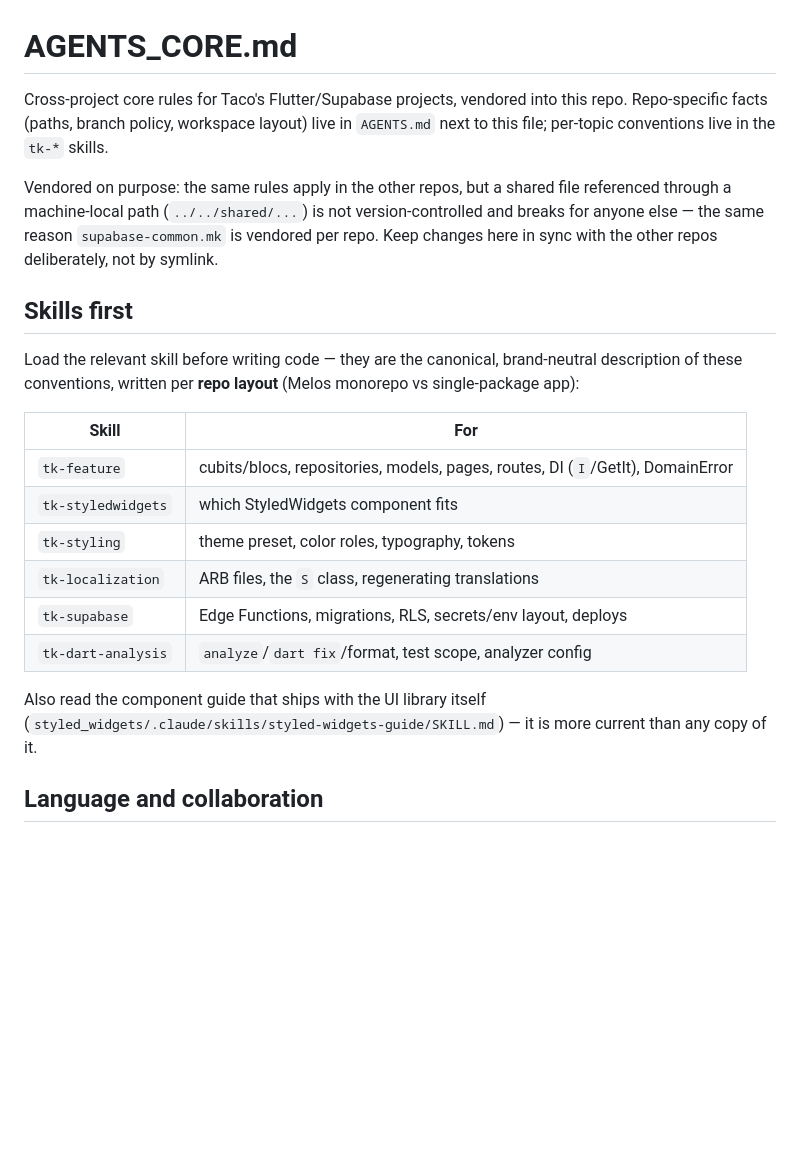
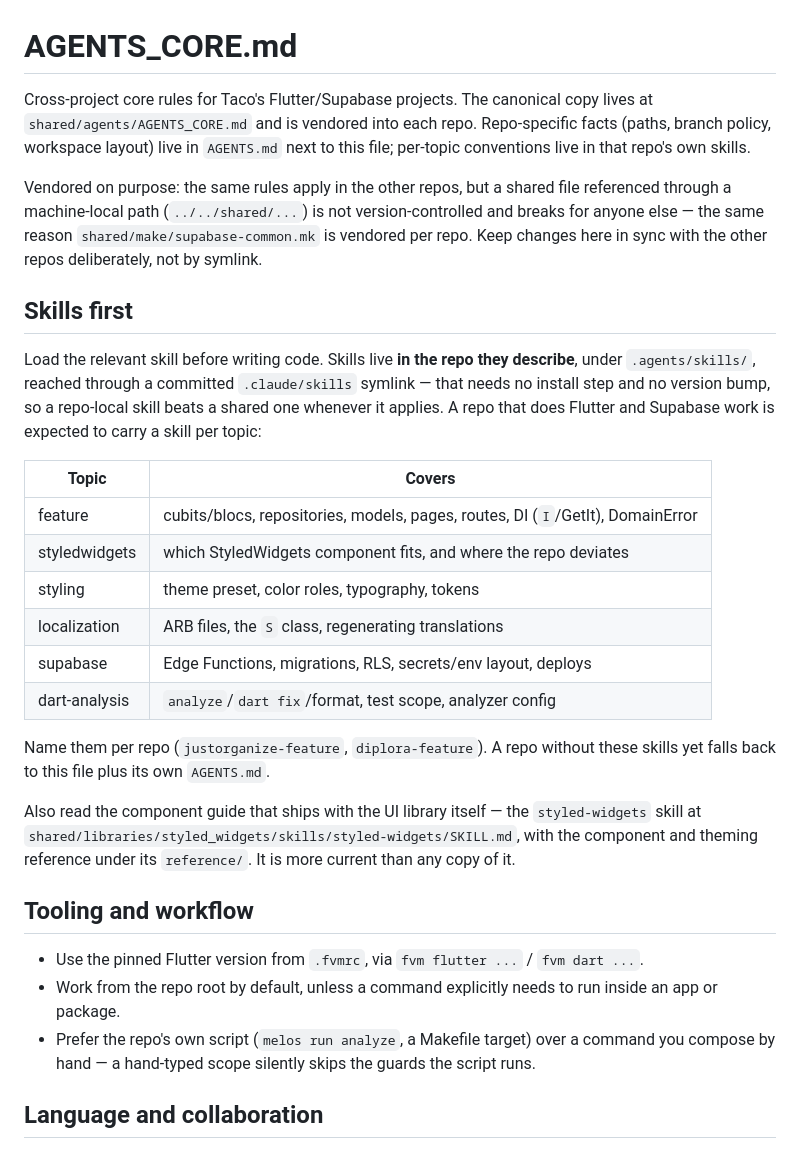
Before and after one commit to Taco55/hosthub, a Markdown page: AGENTS_CORE.md, the part around one of its changes. Rendered like a GitHub page; blank space fills up the shorter version.

Commit message:
Reconcile AGENTS_CORE.md with the shared canonical copy

```diff
--- a/AGENTS_CORE.md
+++ b/AGENTS_CORE.md
@@ -1,32 +1,48 @@
 # AGENTS_CORE.md
 
-Cross-project core rules for Taco's Flutter/Supabase projects, vendored into this
-repo. Repo-specific facts (paths, branch policy, workspace layout) live in
-`AGENTS.md` next to this file; per-topic conventions live in the `tk-*` skills.
+Cross-project core rules for Taco's Flutter/Supabase projects. The canonical copy
+lives at `shared/agents/AGENTS_CORE.md` and is vendored into each repo.
+Repo-specific facts (paths, branch policy, workspace layout) live in `AGENTS.md`
+next to this file; per-topic conventions live in that repo's own skills.
 
 Vendored on purpose: the same rules apply in the other repos, but a shared file
 referenced through a machine-local path (`../../shared/...`) is not version-controlled
-and breaks for anyone else — the same reason `supabase-common.mk` is vendored per repo.
-Keep changes here in sync with the other repos deliberately, not by symlink.
+and breaks for anyone else — the same reason `shared/make/supabase-common.mk` is
+vendored per repo. Keep changes here in sync with the other repos deliberately, not by
+symlink.
 
 ## Skills first
 
-Load the relevant skill before writing code — they are the canonical, brand-neutral
-description of these conventions, written per **repo layout** (Melos monorepo vs
-single-package app):
+Load the relevant skill before writing code. Skills live **in the repo they describe**,
+under `.agents/skills/`, reached through a committed `.claude/skills` symlink — that
+needs no install step and no version bump, so a repo-local skill beats a shared one
+whenever it applies. A repo that does Flutter and Supabase work is expected to carry a
+skill per topic:
 
-| Skill | For |
+| Topic | Covers |
 |---|---|
-| `tk-feature` | cubits/blocs, repositories, models, pages, routes, DI (`I`/GetIt), DomainError |
-| `tk-styledwidgets` | which StyledWidgets component fits |
-| `tk-styling` | theme preset, color roles, typography, tokens |
-| `tk-localization` | ARB files, the `S` class, regenerating translations |
-| `tk-supabase` | Edge Functions, migrations, RLS, secrets/env layout, deploys |
-| `tk-dart-analysis` | `analyze`/`dart fix`/format, test scope, analyzer config |
+| feature | cubits/blocs, repositories, models, pages, routes, DI (`I`/GetIt), DomainError |
+| styledwidgets | which StyledWidgets component fits, and where the repo deviates |
+| styling | theme preset, color roles, typography, tokens |
+| localization | ARB files, the `S` class, regenerating translations |
+| supabase | Edge Functions, migrations, RLS, secrets/env layout, deploys |
+| dart-analysis | `analyze`/`dart fix`/format, test scope, analyzer config |
 
-Also read the component guide that ships with the UI library itself
-(`styled_widgets/.claude/skills/styled-widgets-guide/SKILL.md`) — it is more current
-than any copy of it.
+Name them per repo (`justorganize-feature`, `diplora-feature`). A repo without these
+skills yet falls back to this file plus its own `AGENTS.md`.
+
+Also read the component guide that ships with the UI library itself — the
+`styled-widgets` skill at
+`shared/libraries/styled_widgets/skills/styled-widgets/SKILL.md`, with the component
+and theming reference under its `reference/`. It is more current than any copy of it.
+
+## Tooling and workflow
+
+- Use the pinned Flutter version from `.fvmrc`, via `fvm flutter ...` / `fvm dart ...`.
+- Work from the repo root by default, unless a command explicitly needs to run inside
+  an app or package.
+- Prefer the repo's own script (`melos run analyze`, a Makefile target) over a command
+  you compose by hand — a hand-typed scope silently skips the guards the script runs.
 
 ## Language and collaboration
 
```
Also changed, not shown: other parts of AGENTS_CORE.md (+35 -1 lines).
